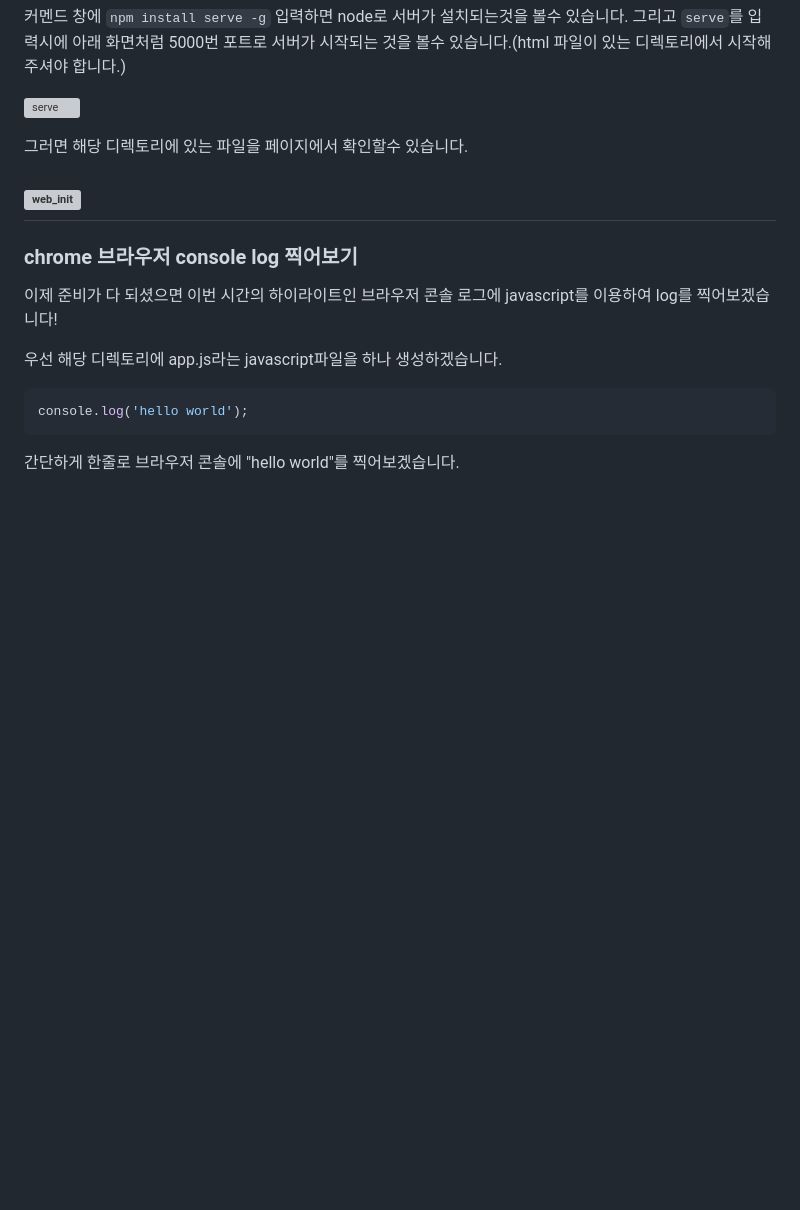
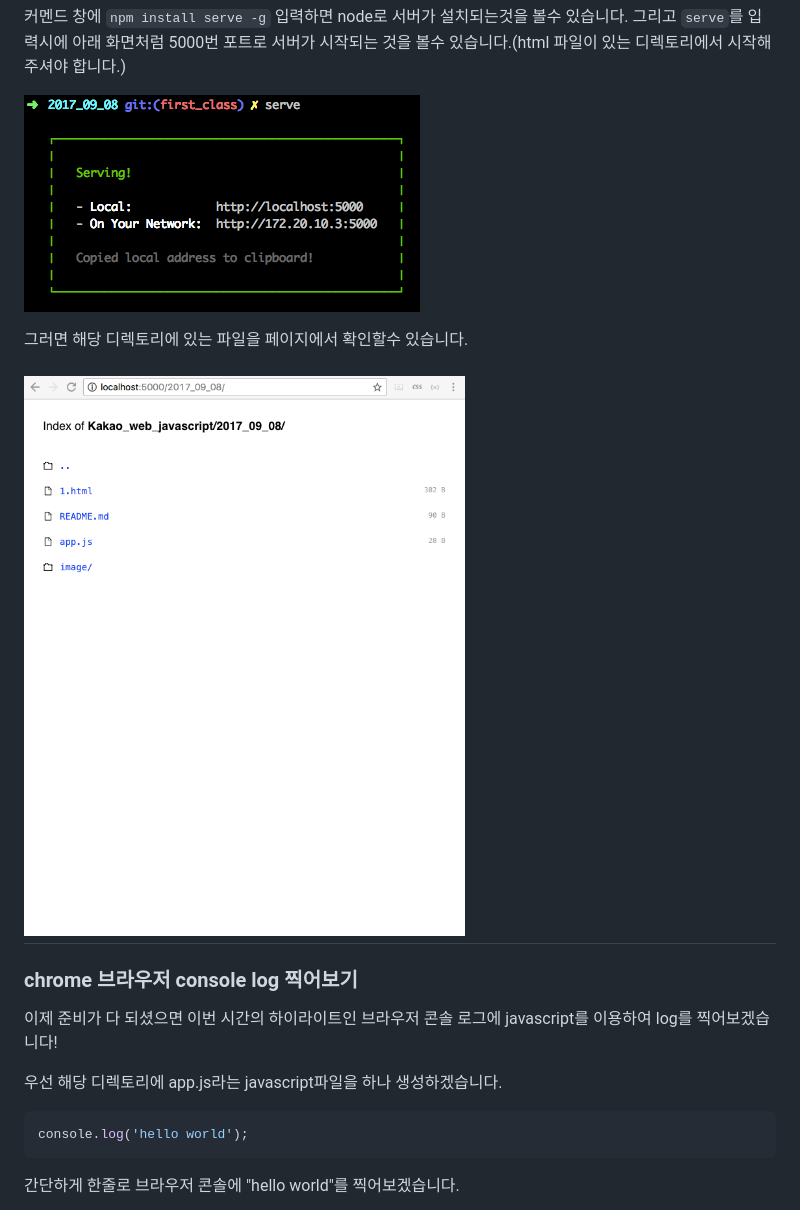
Before and after one commit to grohong/frontend-web, a Markdown page: 01/README.md, the part around the change printed below. Rendered like a GitHub page; blank space fills up the shorter version; grey boxes are pictures that could not be loaded.

````diff
--- a/01/README.md
+++ b/01/README.md
@@ -59,13 +59,13 @@ emmet이 있다면 ! + Tab 만 누르면 자동 생성 됩니다! 참 쉽쥬?
 커멘드 창에 ```npm install serve -g``` 입력하면 node로 서버가 설치되는것을 볼수 있습니다. 그리고 ```serve```를 입력시에 아래 화면처럼 5000번 포트로 서버가 시작되는 것을 볼수 있습니다.(html 파일이 있는 디렉토리에서 시작해 주셔야 합니다.)
 
 
-![serve](./image/shell_serve_init.png)
+![serve](./images/shell_serve_init.png)
 
 
 그러면 해당 디렉토리에 있는 파일을 페이지에서 확인할수 있습니다.
 
 
-![web_init](./image/web_init_page.png)
+![web_init](./images/web_init_page.png)
 ------------------------------------------------
 ### chrome 브라우저 console log 찍어보기
 
````
Also changed, not shown: other parts of 01/README.md (+5 -5 lines), 03/images/BOM_stackView.png (added), 2 other files.
